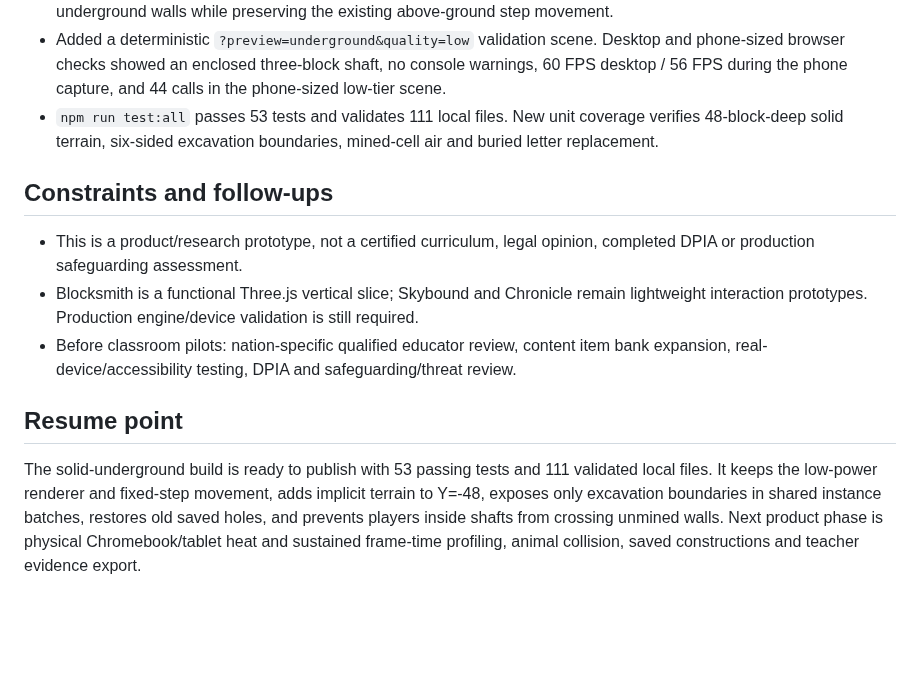
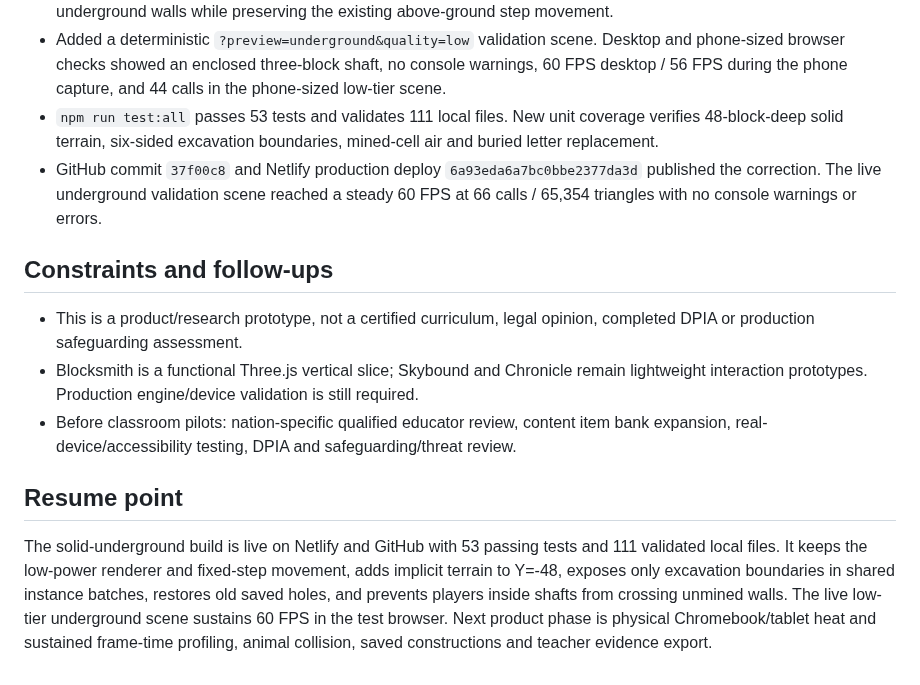
Before and after one commit to fahimc/questlearn-uk, a Markdown page: agents/history/2026-08-29-questlearn-launch-compacted.md, the part around the change. Drawn GitHub-style; blank space fills up the shorter version.

Commit message:
Record solid underground release

```diff
--- a/agents/history/2026-08-29-questlearn-launch-compacted.md
+++ b/agents/history/2026-08-29-questlearn-launch-compacted.md
@@ -149,6 +149,7 @@ Research UK curricula for ages 7–10 and deliver a GitHub-hosted blueprint/tool
 - Added two-block-high tunnel collision while the player is below a mined surface, preventing walking through unmined underground walls while preserving the existing above-ground step movement.
 - Added a deterministic `?preview=underground&quality=low` validation scene. Desktop and phone-sized browser checks showed an enclosed three-block shaft, no console warnings, 60 FPS desktop / 56 FPS during the phone capture, and 44 calls in the phone-sized low-tier scene.
 - `npm run test:all` passes 53 tests and validates 111 local files. New unit coverage verifies 48-block-deep solid terrain, six-sided excavation boundaries, mined-cell air and buried letter replacement.
+- GitHub commit `37f00c8` and Netlify production deploy `6a93eda6a7bc0bbe2377da3d` published the correction. The live underground validation scene reached a steady 60 FPS at 66 calls / 65,354 triangles with no console warnings or errors.
 
 ## Constraints and follow-ups
 
@@ -158,4 +159,4 @@ Research UK curricula for ages 7–10 and deliver a GitHub-hosted blueprint/tool
 
 ## Resume point
 
-The solid-underground build is ready to publish with 53 passing tests and 111 validated local files. It keeps the low-power renderer and fixed-step movement, adds implicit terrain to Y=-48, exposes only excavation boundaries in shared instance batches, restores old saved holes, and prevents players inside shafts from crossing unmined walls. Next product phase is physical Chromebook/tablet heat and sustained frame-time profiling, animal collision, saved constructions and teacher evidence export.
+The solid-underground build is live on Netlify and GitHub with 53 passing tests and 111 validated local files. It keeps the low-power renderer and fixed-step movement, adds implicit terrain to Y=-48, exposes only excavation boundaries in shared instance batches, restores old saved holes, and prevents players inside shafts from crossing unmined walls. The live low-tier underground scene sustains 60 FPS in the test browser. Next product phase is physical Chromebook/tablet heat and sustained frame-time profiling, animal collision, saved constructions and teacher evidence export.
```
